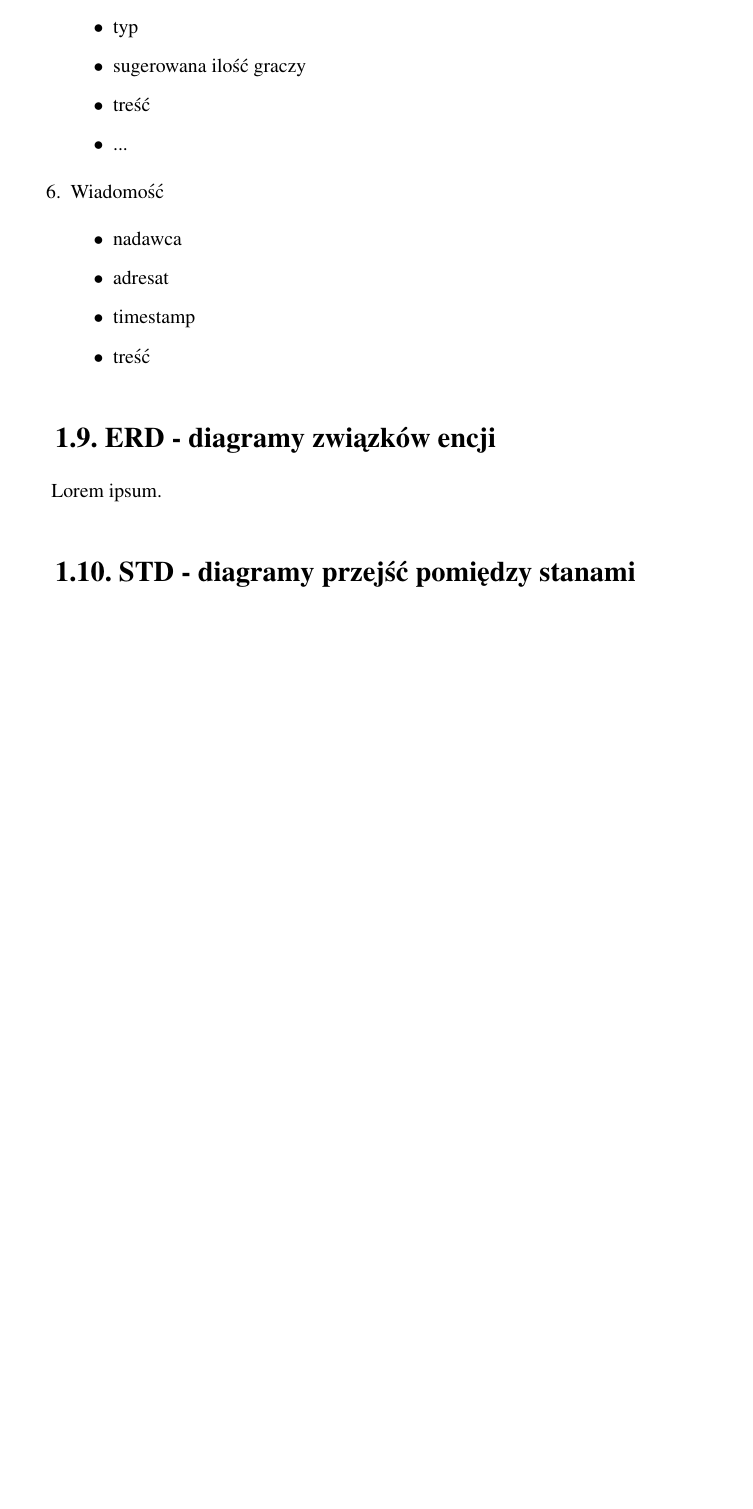
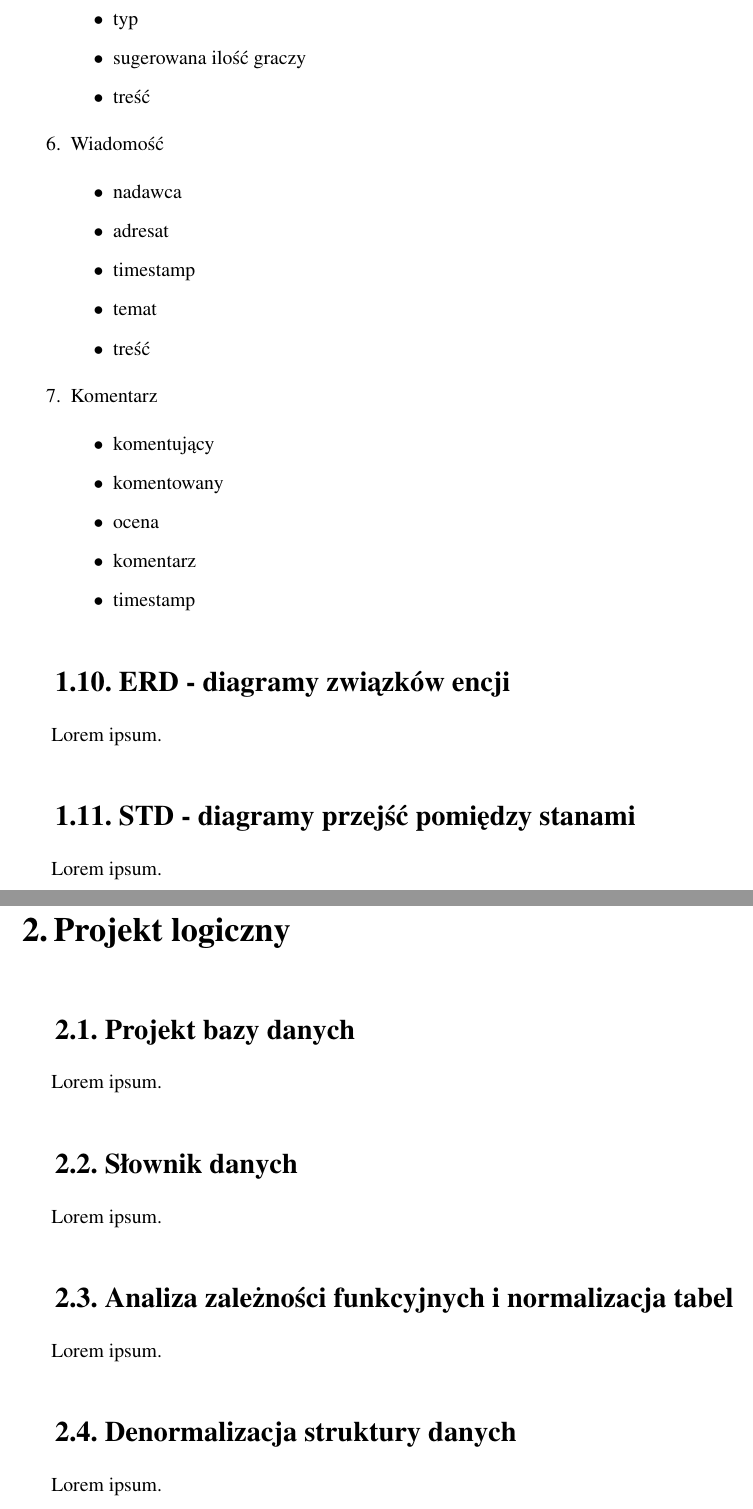
Before and after one commit to AndKiel/Sesje-RPG, a LaTeX thesis (ZTB-dokumentacja/ZTB-dokumentacja.tex, which reads ZTB-dokumentacja/rozdzial1.tex, ZTB-dokumentacja/rozdzial2.tex): part of page 9 of 9 before the commit and two parts of pages 10 and 11 of 11 after it, the two joined at a grey line, cut so that both start at the same text, the shorter picture padded with empty space. Compiled offline with pdfLaTeX.

Commit message:
latex - entity changes, logical chapter added

```diff
--- a/ZTB-dokumentacja/ZTB-dokumentacja.tex
+++ b/ZTB-dokumentacja/ZTB-dokumentacja.tex
@@ -1,6 +1,7 @@
 \documentclass{aghdpl}
 \usepackage[polish]{babel}
 \usepackage[utf8]{inputenc}
+\usepackage[T1]{fontenc}
 \usepackage{enumerate}
 \usepackage{listings}
 \usepackage{graphicx}
--- a/ZTB-dokumentacja/rozdzial1.tex
+++ b/ZTB-dokumentacja/rozdzial1.tex
@@ -232,14 +243,22 @@ Lorem ipsum.
 	\item typ
 	\item sugerowana ilość graczy
 	\item treść
-	\item ...
 	\end{itemize}
 \item Wiadomość
 	\begin{itemize}
 	\item nadawca
 	\item adresat
 	\item timestamp
+	\item temat
 	\item treść
+	\end{itemize}
+\item Komentarz
+	\begin{itemize}
+	\item komentujący
+	\item komentowany
+	\item ocena
+	\item komentarz
+	\item timestamp
 	\end{itemize}
 \end{enumerate}
 
--- /dev/null
+++ b/ZTB-dokumentacja/rozdzial2.tex
@@ -0,0 +1,28 @@
+\chapter{Projekt logiczny}
+\label{cha:logiczny}
+
+\section{Projekt bazy danych}
+\label{sec:bazadanych}
+
+Lorem ipsum.
+
+%%%%%%%%%%%%%%%%%%%%%%%%%%%%%%%%%%%%%%%%
+
+\section{Słownik danych}
+\label{sec:slownik}
+
+Lorem ipsum.
+
+%%%%%%%%%%%%%%%%%%%%%%%%%%%%%%%%%%%%%%%%
+
+\section{Analiza zależności funkcyjnych i normalizacja tabel}
+\label{sec:normalizacja}
+
+Lorem ipsum.
+
+%%%%%%%%%%%%%%%%%%%%%%%%%%%%%%%%%%%%%%%%
+
+\section{Denormalizacja struktury danych}
+\label{sec:denormalizacja}
+
+Lorem ipsum.
```
Also changed, not shown: ZTB-dokumentacja/ZTB-dokumentacja.tex (1 more changed lines), ZTB-dokumentacja/rozdzial1.tex (27 more changed lines), ZTB-dokumentacja/rozdzial2.tex (7 more changed lines).
